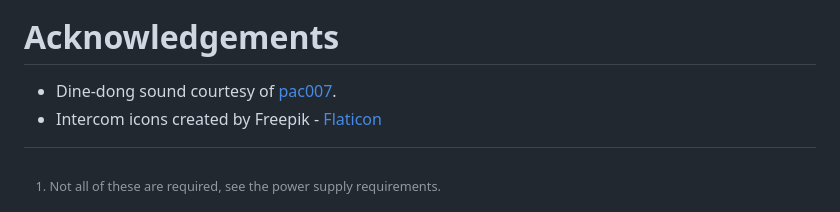
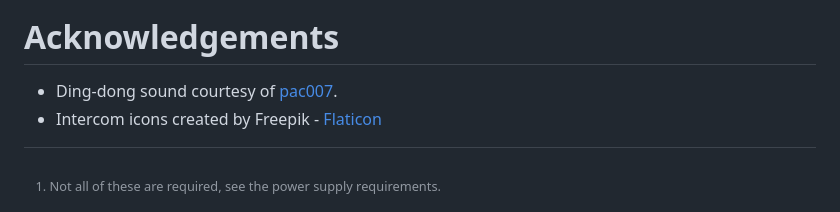
Before and after one commit to ShVerni/UltimateDoorbell, a Markdown page: README.md, the part around the change. Rendered like a GitHub page.

Commit message:
Typo fix

```diff
--- a/README.md
+++ b/README.md
@@ -251,5 +251,5 @@ A 3D printable model of an intercom style mount is provided here. This is design
 
 # Acknowledgements
 
-* Dine-dong sound courtesy of [pac007](https://freesound.org/people/pac007/sounds/331567/).
+* Ding-dong sound courtesy of [pac007](https://freesound.org/people/pac007/sounds/331567/).
 * Intercom icons created by Freepik - [Flaticon](https://www.flaticon.com/free-icons/intercom)
```
